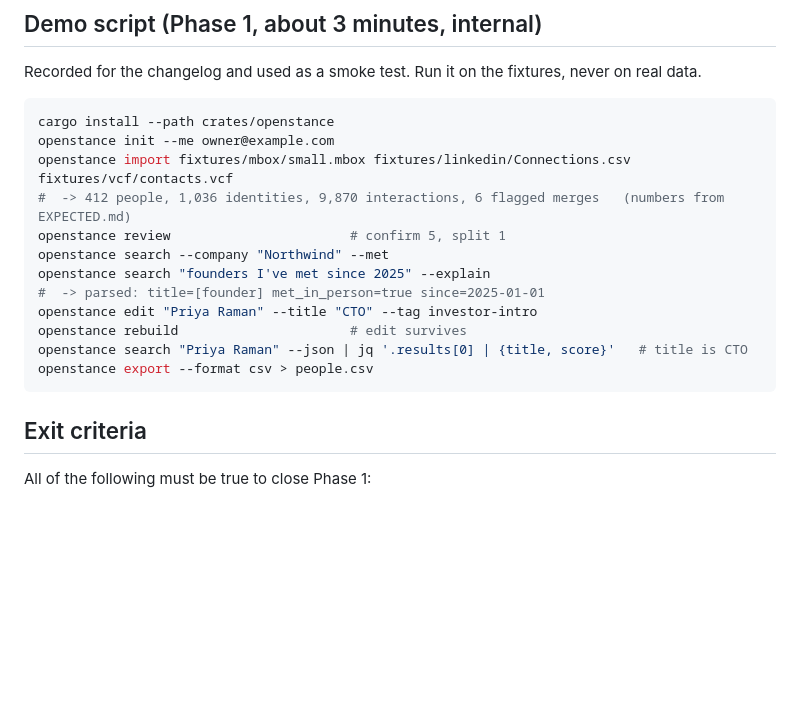
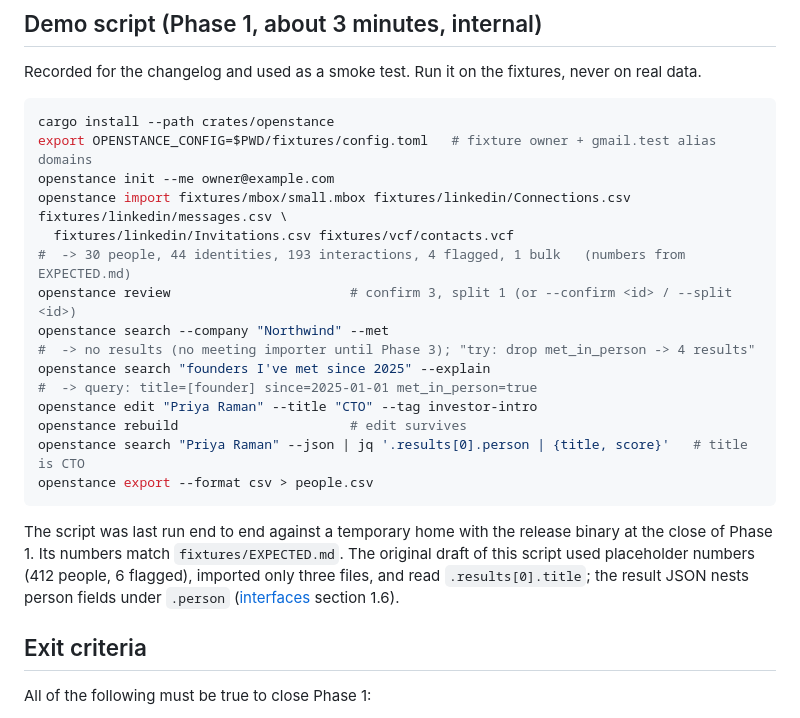
Before and after one commit to rohansx/openstance, a Markdown page: docs/plan/phase-1.md, the part around one of its changes. Rendered like a GitHub page; blank space fills up the shorter version.

````diff
--- a/docs/plan/phase-1.md
+++ b/docs/plan/phase-1.md
@@ -162,18 +165,23 @@ Recorded for the changelog and used as a smoke test. Run it on the fixtures, nev
 
 ```sh
 cargo install --path crates/openstance
+export OPENSTANCE_CONFIG=$PWD/fixtures/config.toml   # fixture owner + gmail.test alias domains
 openstance init --me owner@example.com
-openstance import fixtures/mbox/small.mbox fixtures/linkedin/Connections.csv fixtures/vcf/contacts.vcf
-#  -> 412 people, 1,036 identities, 9,870 interactions, 6 flagged merges   (numbers from EXPECTED.md)
-openstance review                       # confirm 5, split 1
+openstance import fixtures/mbox/small.mbox fixtures/linkedin/Connections.csv fixtures/linkedin/messages.csv \
+  fixtures/linkedin/Invitations.csv fixtures/vcf/contacts.vcf
+#  -> 30 people, 44 identities, 193 interactions, 4 flagged, 1 bulk   (numbers from EXPECTED.md)
+openstance review                       # confirm 3, split 1 (or --confirm <id> / --split <id>)
 openstance search --company "Northwind" --met
+#  -> no results (no meeting importer until Phase 3); "try: drop met_in_person -> 4 results"
 openstance search "founders I've met since 2025" --explain
-#  -> parsed: title=[founder] met_in_person=true since=2025-01-01
+#  -> query: title=[founder] since=2025-01-01 met_in_person=true
 openstance edit "Priya Raman" --title "CTO" --tag investor-intro
 openstance rebuild                      # edit survives
-openstance search "Priya Raman" --json | jq '.results[0] | {title, score}'   # title is CTO
+openstance search "Priya Raman" --json | jq '.results[0].person | {title, score}'   # title is CTO
 openstance export --format csv > people.csv
 ```
+
+The script was last run end to end against a temporary home with the release binary at the close of Phase 1. Its numbers match `fixtures/EXPECTED.md`. The original draft of this script used placeholder numbers (412 people, 6 flagged), imported only three files, and read `.results[0].title`; the result JSON nests person fields under `.person` ([interfaces](../tech-spec/interfaces.md) section 1.6).
 
 ## Exit criteria
 
````
Also changed, not shown: other parts of docs/plan/phase-1.md (+38 -35 lines), CONTRIBUTING.md (added, +89 -0 lines), README.md (added, +140 -0 lines).
